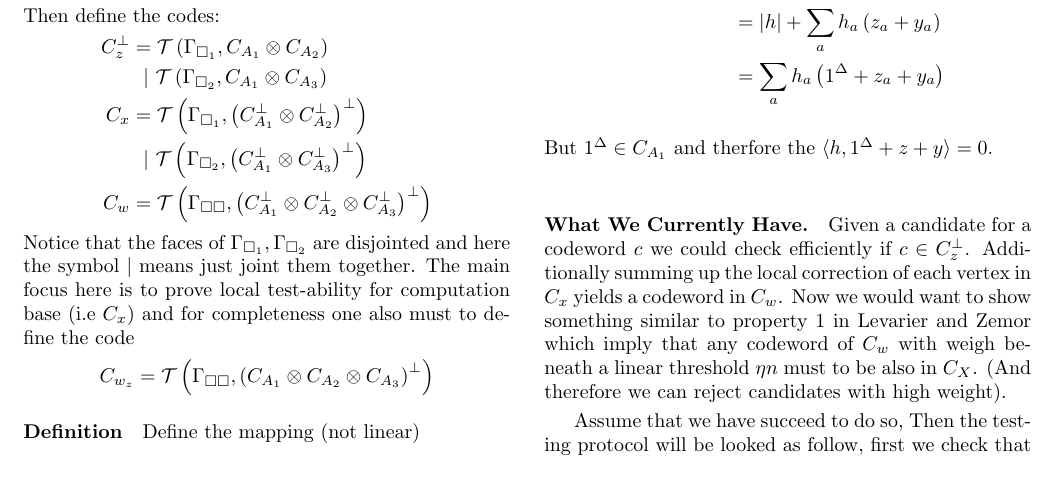
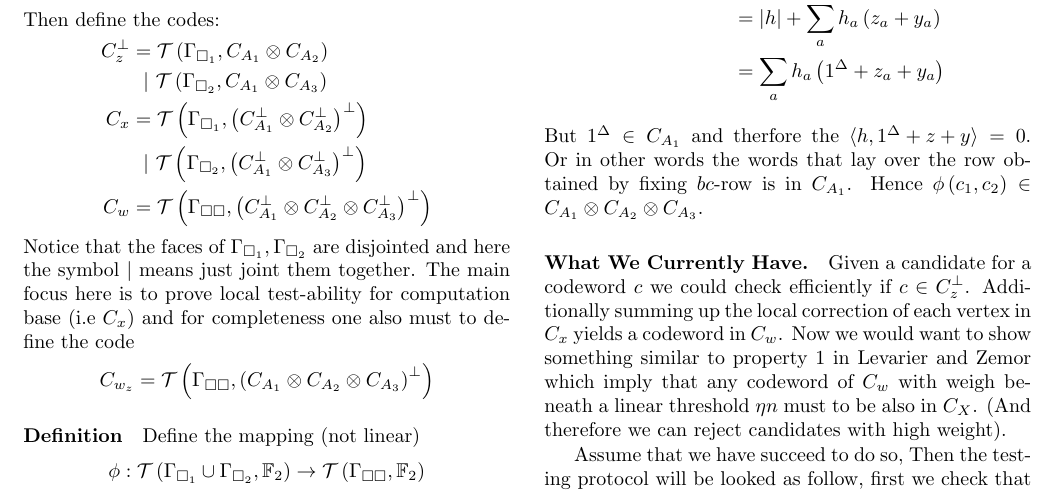
Before and after one commit to dudupo/Academic, a LaTeX document (projects/NLTES_project/ltc.tex): part of page 1 of 3, cut so that both start at the same text. Compiled offline with pdfLaTeX.

Commit message:
compiling -Tue Sep  6 04:44:43 PM IDT 2022

```diff
--- a/projects/NLTES_project/ltc.tex
+++ b/projects/NLTES_project/ltc.tex
@@ -121,7 +121,7 @@
 	  &\ \ \ \ \ =  \sum_{a} {h_{a} \left( 1^{\Delta} + z_{a} + y_{a}  \right)}
       \end{split}
     \end{equation*}
-    But $1^{\Delta} \in \Aa$ and therfore the $ \braket{h, 1^{\Delta} + z + y} = 0 $.
+    But $1^{\Delta} \in \Aa$ and therfore the $ \braket{h, 1^{\Delta} + z + y} = 0 $. Or in other words the words that lay over the row obtained by fixing $bc$-row is in $ C_{A_{1}}$. Hence $\phi \left( c_{1}, c_{2} \right) \in C_{A_{1}}\otimes C_{A_{2}} \otimes C_{A_{3}}$.
 
 	\paragraph{What We Currently Have.} Given a candidate for a codeword $c$ we could check efficiently if $c\in C_{z}^\perp$.
 	Additionally summing up the local correction of each vertex in $C_{x}$ yields a codeword in $C_{w}$. Now we would want to show
```
Also changed, not shown: projects/pdfs/ltc.pdf.
